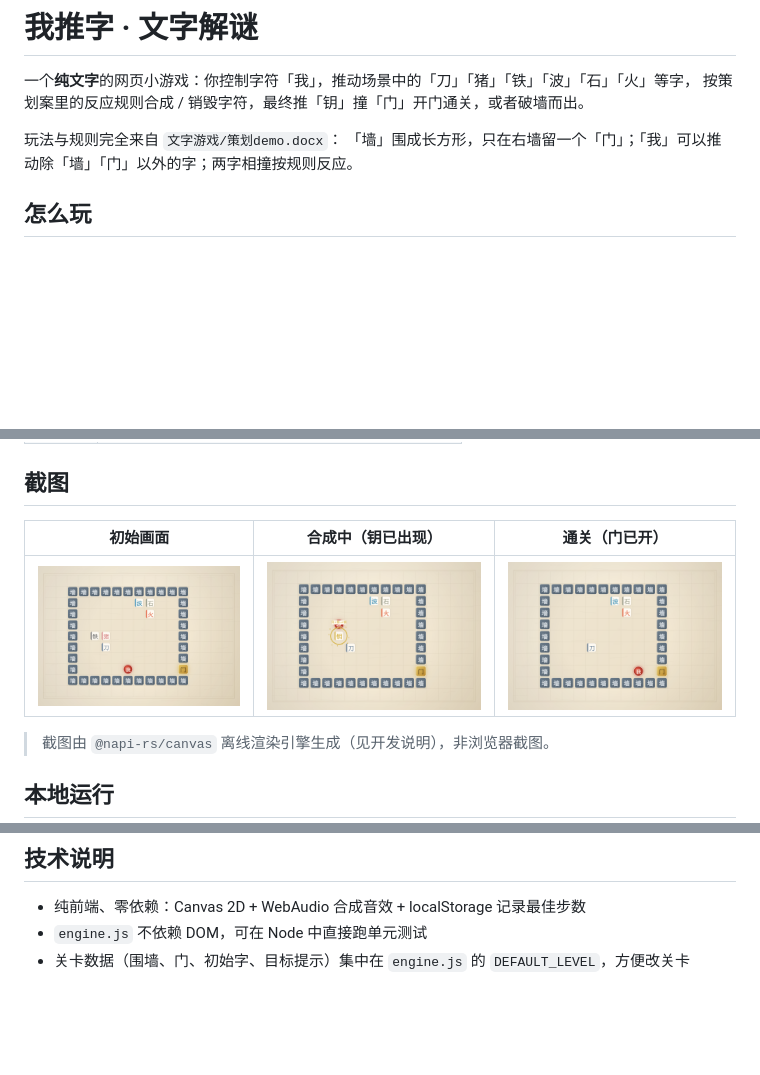
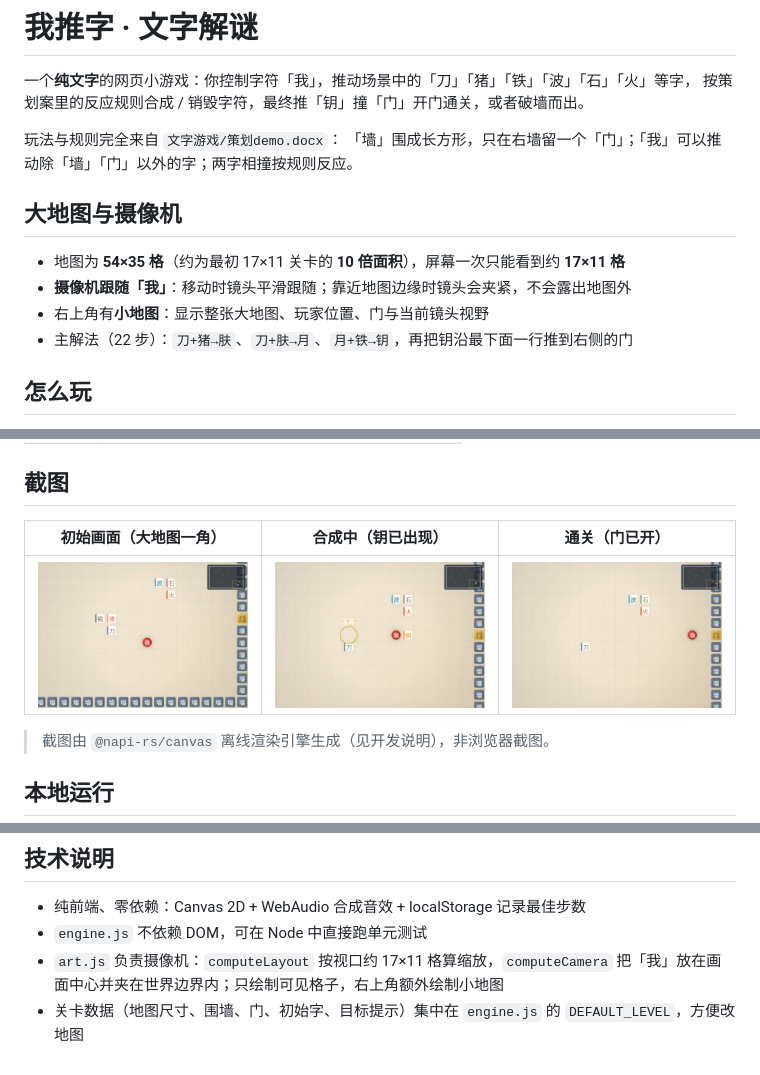
Before and after one commit to ydgj2575/worddage, a Markdown page: README.md, 3 parts joined by grey strips. GitHub-like rendering; pictures changed too: screenshots/initial.png, screenshots/mid.png, screenshots/win.png; blank space fills up the shorter version.

```diff
--- a/README.md
+++ b/README.md
@@ -5,6 +5,13 @@
 
 玩法与规则完全来自 `文字游戏/策划demo.docx`：
 「墙」围成长方形，只在右墙留一个「门」；「我」可以推动除「墙」「门」以外的字；两字相撞按规则反应。
+
+## 大地图与摄像机
+
+- 地图为 **54×35 格**（约为最初 17×11 关卡的 **10 倍面积**），屏幕一次只能看到约 **17×11 格**
+- **摄像机跟随「我」**：移动时镜头平滑跟随；靠近地图边缘时镜头会夹紧，不会露出地图外
+- 右上角有**小地图**：显示整张大地图、玩家位置、门与当前镜头视野
+- 主解法（22 步）：`刀+猪→肤`、`刀+肤→月`、`月+铁→钥`，再把钥沿最下面一行推到右侧的门
 
 ## 怎么玩
 
@@ -29,7 +36,7 @@
 
 ## 截图
 
-| 初始画面 | 合成中（钥已出现） | 通关（门已开） |
+| 初始画面（大地图一角） | 合成中（钥已出现） | 通关（门已开） |
 | --- | --- | --- |
 | ![初始画面](screenshots/initial.png) | ![合成中](screenshots/mid.png) | ![通关](screenshots/win.png) |
 
@@ -78,4 +85,5 @@ worddage/
 
 - 纯前端、零依赖：Canvas 2D + WebAudio 合成音效 + localStorage 记录最佳步数
 - `engine.js` 不依赖 DOM，可在 Node 中直接跑单元测试
-- 关卡数据（围墙、门、初始字、目标提示）集中在 `engine.js` 的 `DEFAULT_LEVEL`，方便改关卡
+- `art.js` 负责摄像机：`computeLayout` 按视口约 17×11 格算缩放，`computeCamera` 把「我」放在画面中心并夹在世界边界内；只绘制可见格子，右上角额外绘制小地图
+- 关卡数据（地图尺寸、围墙、门、初始字、目标提示）集中在 `engine.js` 的 `DEFAULT_LEVEL`，方便改地图
```
Also changed, not shown: other parts of README.md (+1 -1 lines), 6 other files.
